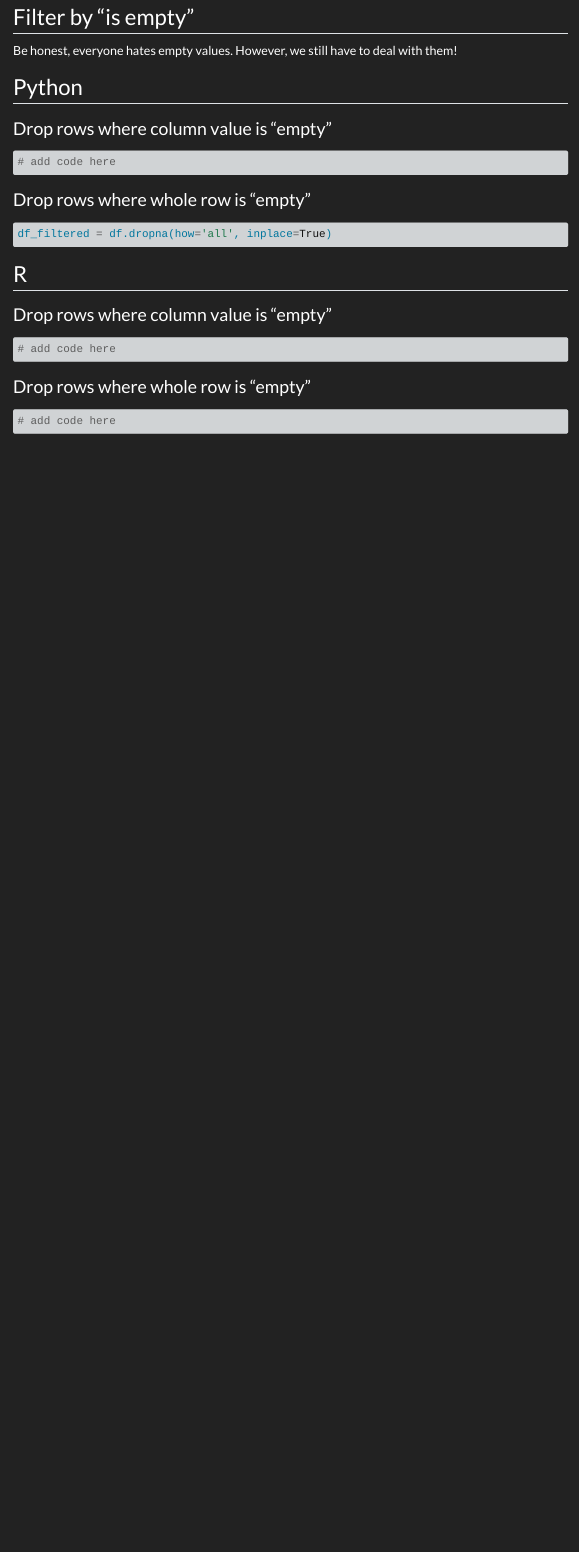
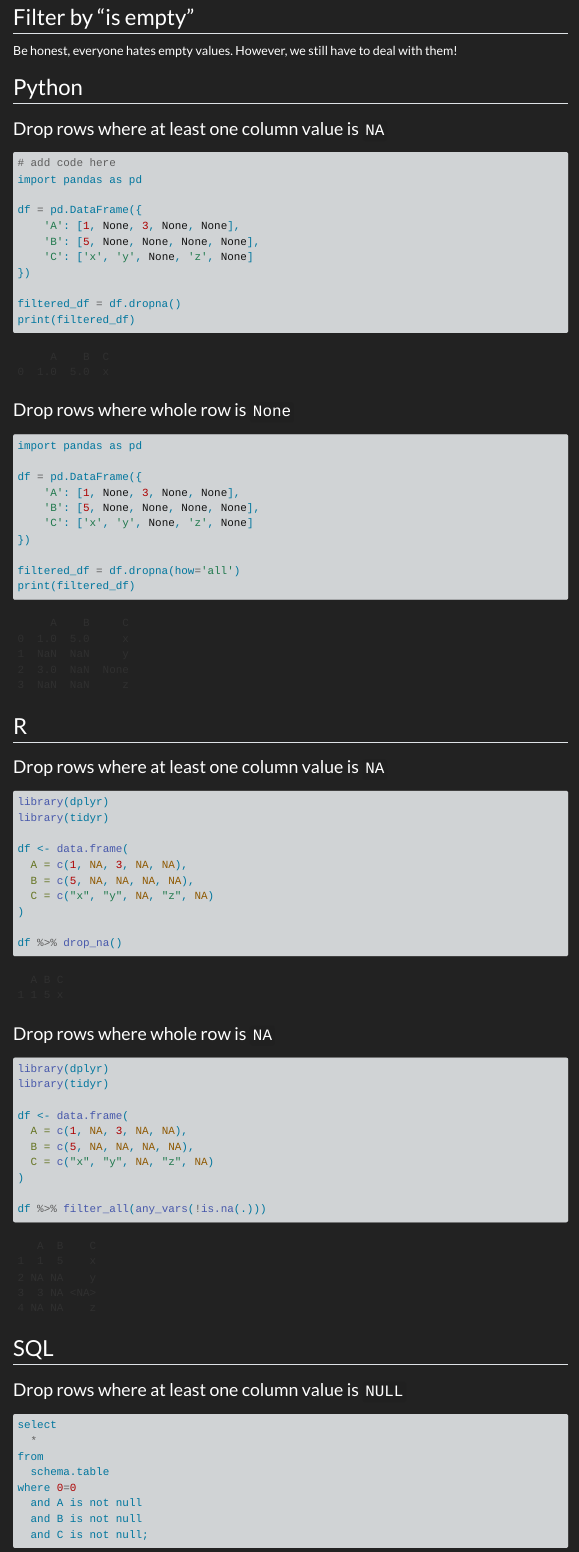
Before and after one commit to coding-snippet/coding-snippet.github.io, a Quarto document (data-wrangling/filtering.qmd): the page in a window 1100 px wide, from 2230 px down. Rendered offline with R 4.5, knitr and Pandoc in place of Quarto, with nearby package versions; some code elsewhere in the file could not run offline; menus at the side of the page are left out; long lines of code are wrapped.

Commit message:
added filtering empty values for python R SQL

````diff
--- a/data-wrangling/filtering.qmd
+++ b/data-wrangling/filtering.qmd
@@ -92,25 +92,78 @@ Be honest, everyone hates empty values. However, we still have to deal with them
 
 ## Python
 
-### Drop rows where column value is "empty"
+### Drop rows where at least one column value is `NA`
 ```{python}
 # add code here
+import pandas as pd
+
+df = pd.DataFrame({
+    'A': [1, None, 3, None, None],
+    'B': [5, None, None, None, None],
+    'C': ['x', 'y', None, 'z', None]
+})
+
+filtered_df = df.dropna()
+print(filtered_df)
 ```
 
-### Drop rows where whole row is "empty"
+### Drop rows where whole row is `None`
 ```{python}
-#| eval: false
+import pandas as pd
 
-df_filtered = df.dropna(how='all', inplace=True)
+df = pd.DataFrame({
+    'A': [1, None, 3, None, None],
+    'B': [5, None, None, None, None],
+    'C': ['x', 'y', None, 'z', None]
+})
+
+filtered_df = df.dropna(how='all')
+print(filtered_df)
+
 ```
 
 ## R
 
-### Drop rows where column value is "empty"
+### Drop rows where at least one column value is `NA`
 ```{r}
-# add code here
+library(dplyr)
+library(tidyr)
+
+df <- data.frame(
+  A = c(1, NA, 3, NA, NA),
+  B = c(5, NA, NA, NA, NA),
+  C = c("x", "y", NA, "z", NA)
+)
+
+df %>% drop_na()
 ```
 
-### Drop rows where whole row is "empty"
+### Drop rows where whole row is `NA`
 ```{r}
-# add code here
+library(dplyr)
+library(tidyr)
+
+df <- data.frame(
+  A = c(1, NA, 3, NA, NA),
+  B = c(5, NA, NA, NA, NA),
+  C = c("x", "y", NA, "z", NA)
+)
+
+df %>% filter_all(any_vars(!is.na(.)))
+```
+## SQL
+
+### Drop rows where at least one column value is `NULL`
+
+```{sql}
+#| eval: false
+#| connection: con
+
+select
+  *
+from
+  schema.table
+where 0=0
+  and A is not null
+  and B is not null
+  and C is not null;
````
Also changed, not shown: data-wrangling/joins.qmd (+6 -1 lines), docs/search.json, data-wrangling/filtering.qmd (13 more changed lines), 14 other files.
